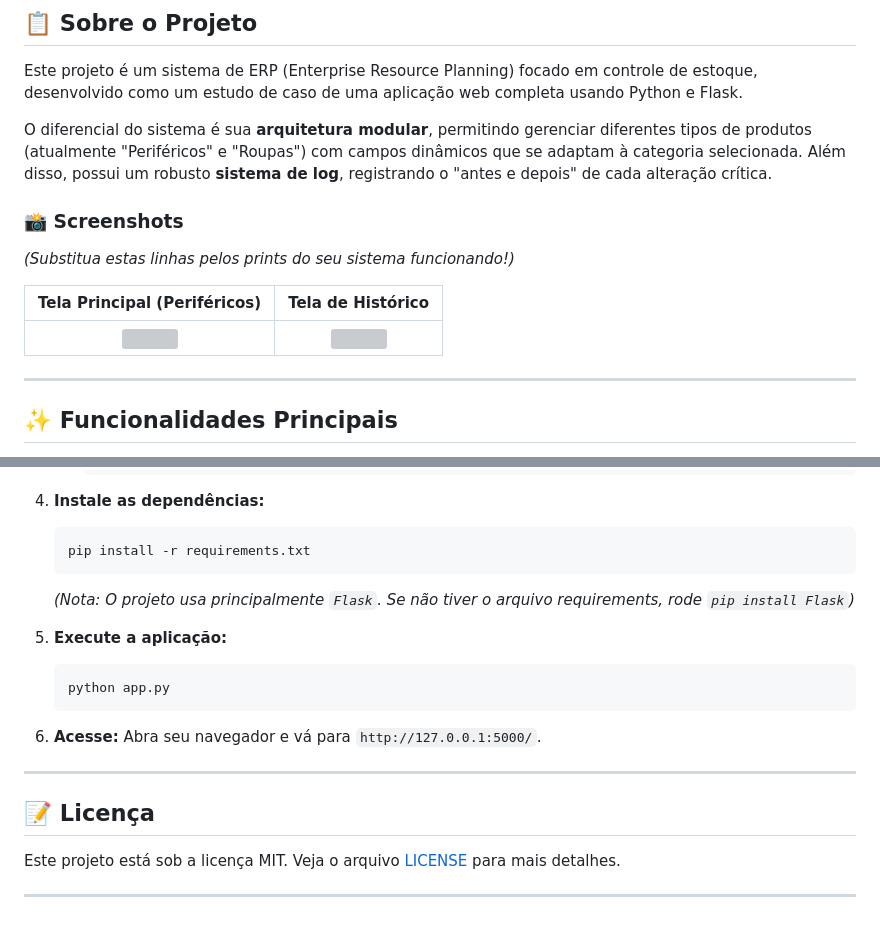
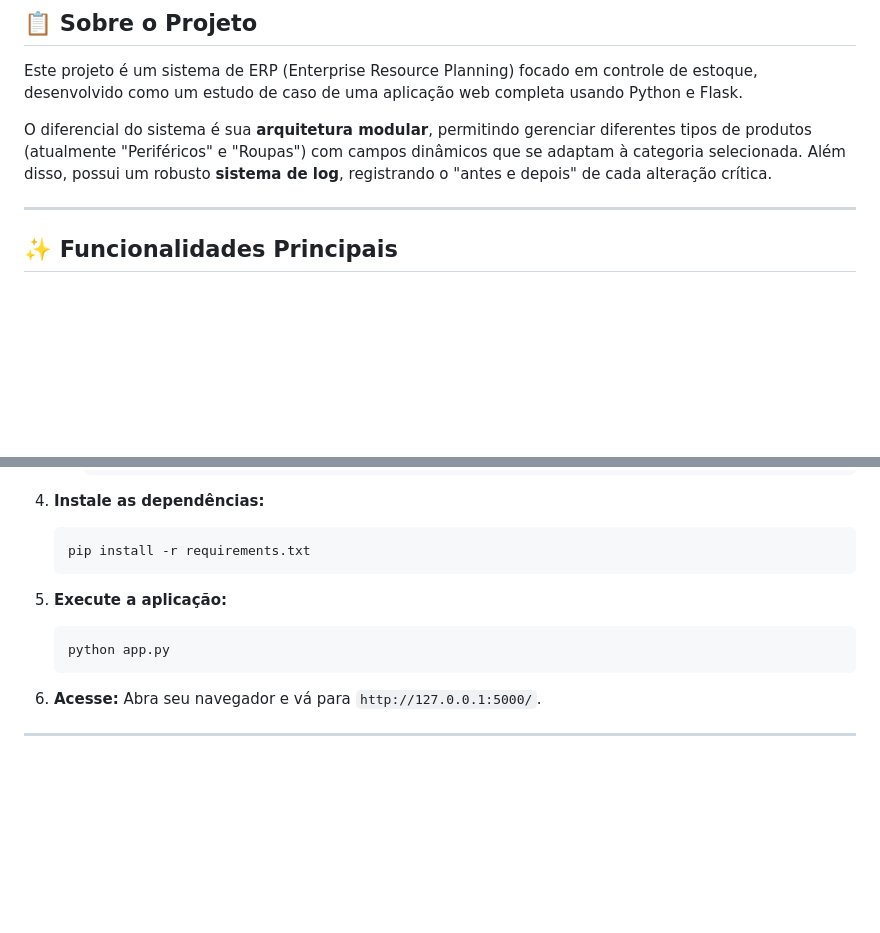
Before and after one commit to Eubfuwdy/Projeto-Estoque, a Markdown page: README.md, 2 parts joined by grey strips. Drawn GitHub-style; blank space fills up the shorter version; grey boxes are pictures that could not be loaded.

Commit message:
Update README by removing screenshots and license
Atualiza instruções de instalação README.

````diff
--- a/README.md
+++ b/README.md
@@ -14,14 +14,6 @@
 Este projeto é um sistema de ERP (Enterprise Resource Planning) focado em controle de estoque, desenvolvido como um estudo de caso de uma aplicação web completa usando Python e Flask.
 
 O diferencial do sistema é sua **arquitetura modular**, permitindo gerenciar diferentes tipos de produtos (atualmente "Periféricos" e "Roupas") com campos dinâmicos que se adaptam à categoria selecionada. Além disso, possui um robusto **sistema de log**, registrando o "antes e depois" de cada alteração crítica.
-
-### 📸 Screenshots
-
-*(Substitua estas linhas pelos prints do seu sistema funcionando!)*
-
-| Tela Principal (Periféricos) | Tela de Histórico |
-|:---:|:---:|
-| <img src="https://via.placeholder.com/400x300?text=Print+da+Tela+Principal" width="400"> | <img src="https://via.placeholder.com/400x300?text=Print+do+Historico" width="400"> |
 
 ---
 
@@ -113,7 +105,6 @@ Siga os passos abaixo para executar o sistema na sua máquina.
     ```bash
     pip install -r requirements.txt
     ```
-    *(Nota: O projeto usa principalmente `Flask`. Se não tiver o arquivo requirements, rode `pip install Flask`)*
 
 5.  **Execute a aplicação:**
     ```bash
@@ -124,9 +115,3 @@ Siga os passos abaixo para executar o sistema na sua máquina.
     Abra seu navegador e vá para `http://127.0.0.1:5000/`.
 
 ---
-
-## 📝 Licença
-
-Este projeto está sob a licença MIT. Veja o arquivo [LICENSE](LICENSE) para mais detalhes.
-
----
````
